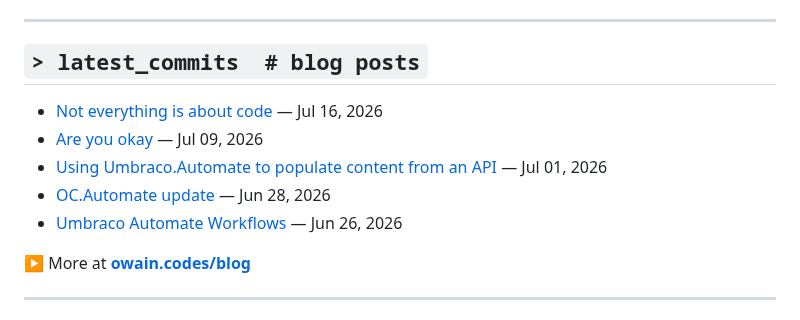
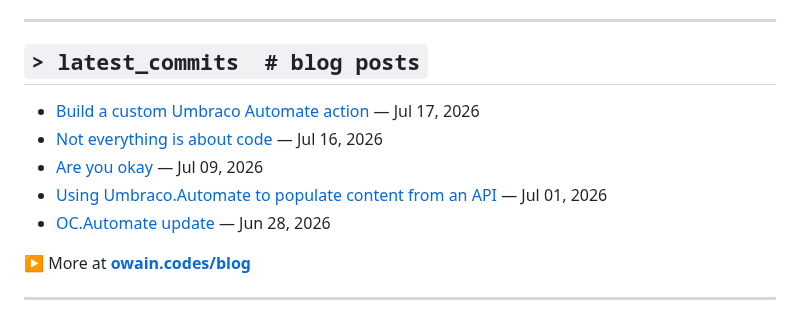
Before and after one commit to OwainWilliams/OwainWilliams, a Markdown page: README.md, the part around the change. Rendered like a GitHub page.

Commit message:
chore: update latest blog posts

```diff
--- a/README.md
+++ b/README.md
@@ -85,11 +85,11 @@ $ ps aux | grep owain
 ## `> latest_commits  # blog posts`
 
 <!-- BLOG-POST-LIST:START -->
+- [Build a custom Umbraco Automate action](https://owain.codes/blog/2026/july/build-a-custom-umbraco-automate-action/) — Jul 17, 2026
 - [Not everything is about code](https://owain.codes/blog/2026/july/not-everything-is-about-code/) — Jul 16, 2026
 - [Are you okay](https://owain.codes/blog/2026/july/are-you-okay/) — Jul 09, 2026
 - [Using Umbraco.Automate to populate content from an API](https://owain.codes/blog/2026/july/using-umbracoautomate-to-populate-content-from-an-api/) — Jul 01, 2026
 - [OC.Automate update](https://owain.codes/blog/2026/june/ocautomatelinkedin-now-available/) — Jun 28, 2026
-- [Umbraco Automate Workflows](https://owain.codes/blog/2026/june/umbraco-automate-workflows/) — Jun 26, 2026
 <!-- BLOG-POST-LIST:END -->
 
 ▶ More at **[owain.codes/blog](https://owain.codes)**
```
